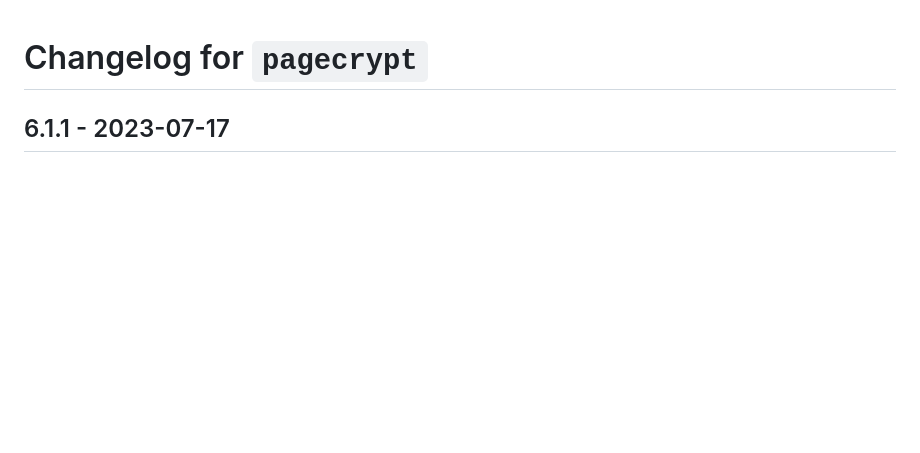
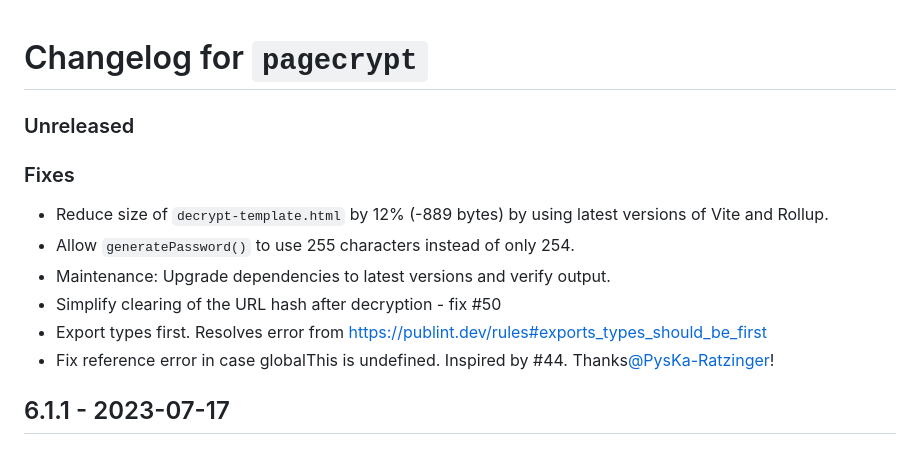
Before and after one commit to Greenheart/pagecrypt, a Markdown page: CHANGELOG.md, the part around the change. GitHub-like rendering; blank space fills up the shorter version.

Commit message:
Update changelog with upcoming changes

```diff
--- a/CHANGELOG.md
+++ b/CHANGELOG.md
@@ -1,4 +1,15 @@
 # Changelog for `pagecrypt`
+
+### Unreleased
+
+### Fixes
+
+-   Reduce size of `decrypt-template.html` by 12% (-889 bytes) by using latest versions of Vite and Rollup.
+-   Allow `generatePassword()` to use 255 characters instead of only 254.
+-   Maintenance: Upgrade dependencies to latest versions and verify output.
+-   Simplify clearing of the URL hash after decryption - fix #50
+-   Export types first. Resolves error from https://publint.dev/rules#exports_types_should_be_first
+-   Fix reference error in case globalThis is undefined. Inspired by #44. Thanks[@PysKa-Ratzinger](https://github.com/PysKa-Ratzinger)!
 
 ## 6.1.1 - 2023-07-17
 
```
Also changed, not shown: 1 other file.
